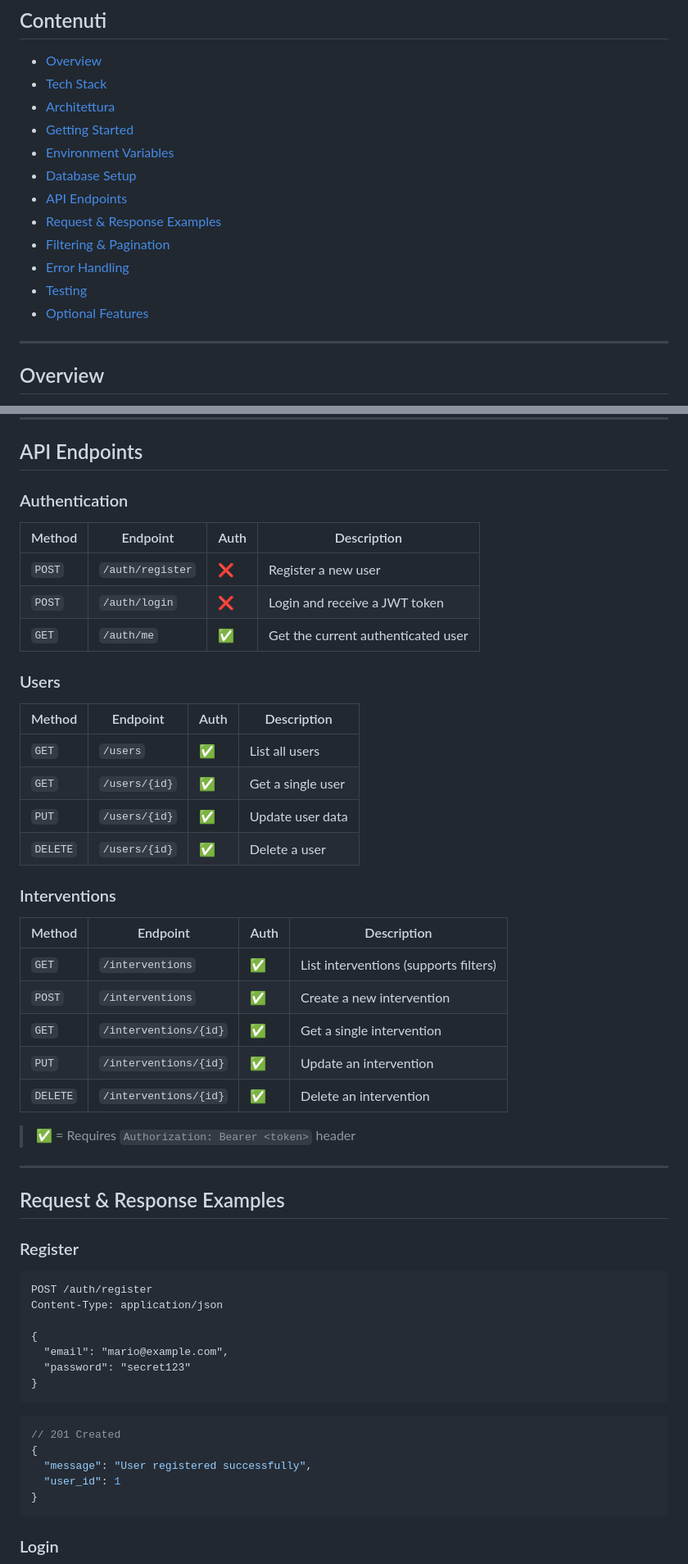
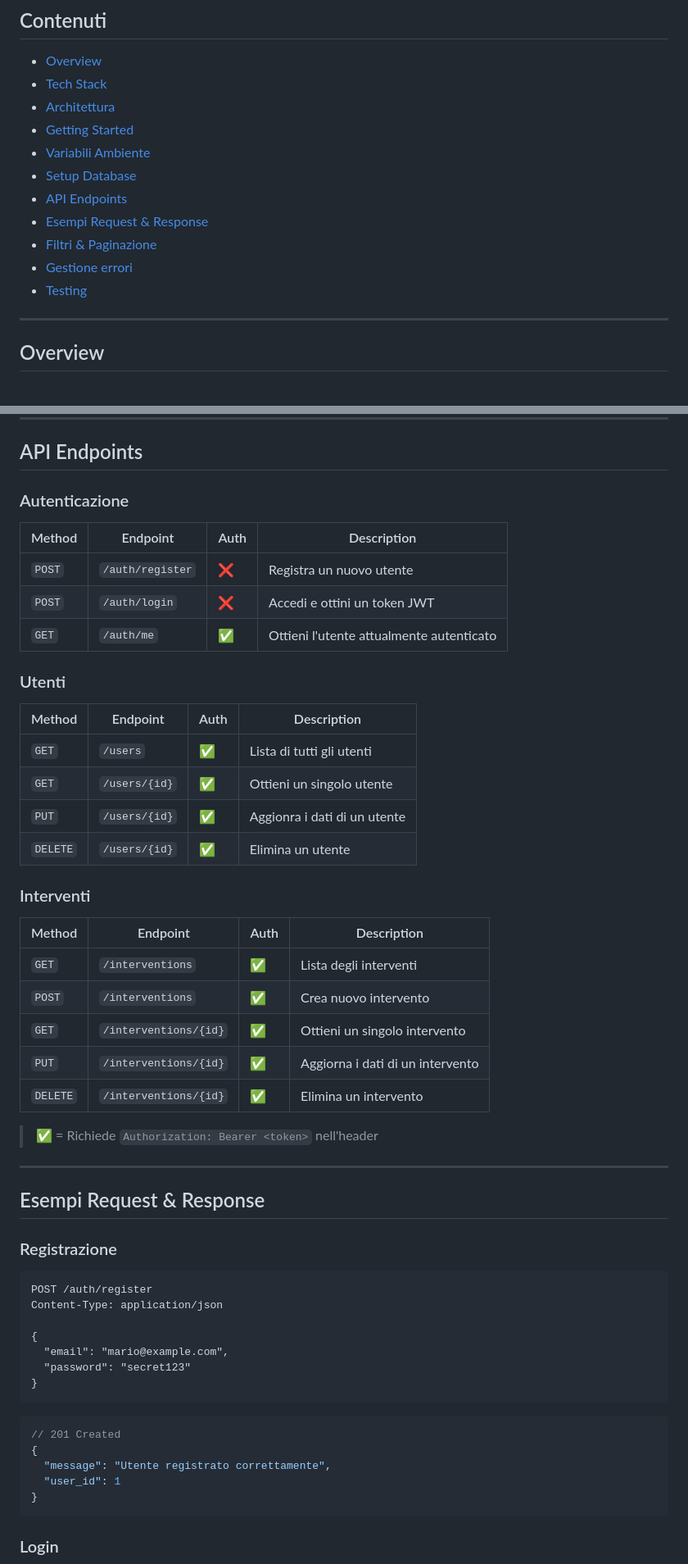
Before and after one commit to shahharis040-star/service_desk_api, a Markdown page: readme.MD, 2 parts joined by grey strips. Shown at 82% size. Rendered like a GitHub page.

````diff
--- a/readme.MD
+++ b/readme.MD
@@ -8,14 +8,13 @@ Un sistema backend sicuro, RESTful per il management di utenti ed interventi tec
 - [Tech Stack](#tech-stack)
 - [Architettura](#architettura)
 - [Getting Started](#getting-started)
-- [Environment Variables](#environment-variables)
-- [Database Setup](#database-setup)
+- [Variabili Ambiente](#variabili-ambiente)
+- [Setup Database](#setup-database)
 - [API Endpoints](#api-endpoints)
-- [Request & Response Examples](#request--response-examples)
-- [Filtering & Pagination](#filtering--pagination)
-- [Error Handling](#error-handling)
+- [Esempi Request & Response](#esempi-request--response)
+- [Filtri & Paginazione](#filtri--paginazione)
+- [Gestione errori](#gestione-errori)
 - [Testing](#testing)
-- [Optional Features](#optional-features)
 
 ---
 
@@ -135,40 +132,40 @@ CREATE TABLE interventions (
 
 ## API Endpoints
 
-### Authentication
+### Autenticazione
 
 | Method | Endpoint | Auth | Description |
 |--------|----------|------|-------------|
-| `POST` | `/auth/register` | ❌ | Register a new user |
-| `POST` | `/auth/login` | ❌ | Login and receive a JWT token |
-| `GET` | `/auth/me` | ✅ | Get the current authenticated user |
+| `POST` | `/auth/register` | ❌ | Registra un nuovo utente |
+| `POST` | `/auth/login` | ❌ | Accedi e ottini un token JWT |
+| `GET` | `/auth/me` | ✅ | Ottieni l'utente attualmente autenticato |
 
-### Users
+### Utenti
 
 | Method | Endpoint | Auth | Description |
 |--------|----------|------|-------------|
-| `GET` | `/users` | ✅ | List all users |
-| `GET` | `/users/{id}` | ✅ | Get a single user |
-| `PUT` | `/users/{id}` | ✅ | Update user data |
-| `DELETE` | `/users/{id}` | ✅ | Delete a user |
+| `GET` | `/users` | ✅ | Lista di tutti gli utenti |
+| `GET` | `/users/{id}` | ✅ | Ottieni un singolo utente |
+| `PUT` | `/users/{id}` | ✅ | Aggionra i dati di un utente |
+| `DELETE` | `/users/{id}` | ✅ | Elimina un utente |
 
-### Interventions
+### Interventi
 
 | Method | Endpoint | Auth | Description |
 |--------|----------|------|-------------|
-| `GET` | `/interventions` | ✅ | List interventions (supports filters) |
-| `POST` | `/interventions` | ✅ | Create a new intervention |
-| `GET` | `/interventions/{id}` | ✅ | Get a single intervention |
-| `PUT` | `/interventions/{id}` | ✅ | Update an intervention |
-| `DELETE` | `/interventions/{id}` | ✅ | Delete an intervention |
+| `GET` | `/interventions` | ✅ | Lista degli interventi |
+| `POST` | `/interventions` | ✅ | Crea nuovo intervento |
+| `GET` | `/interventions/{id}` | ✅ | Ottieni un singolo intervento |
+| `PUT` | `/interventions/{id}` | ✅ | Aggiorna i dati di un intervento |
+| `DELETE` | `/interventions/{id}` | ✅ | Elimina un intervento |
 
-> ✅ = Requires `Authorization: Bearer <token>` header
+> ✅ = Richiede `Authorization: Bearer <token>` nell'header
 
 ---
 
-## Request & Response Examples
+## Esempi Request & Response
 
-### Register
+### Registrazione
 
 ```http
 POST /auth/register
@@ -183,7 +180,7 @@ Content-Type: application/json
 ```json
 // 201 Created
 {
-  "message": "User registered successfully",
+  "message": "Utente registrato correttamente",
   "user_id": 1
 }
 ```
````
Also changed, not shown: other parts of readme.MD (+47 -59 lines).
